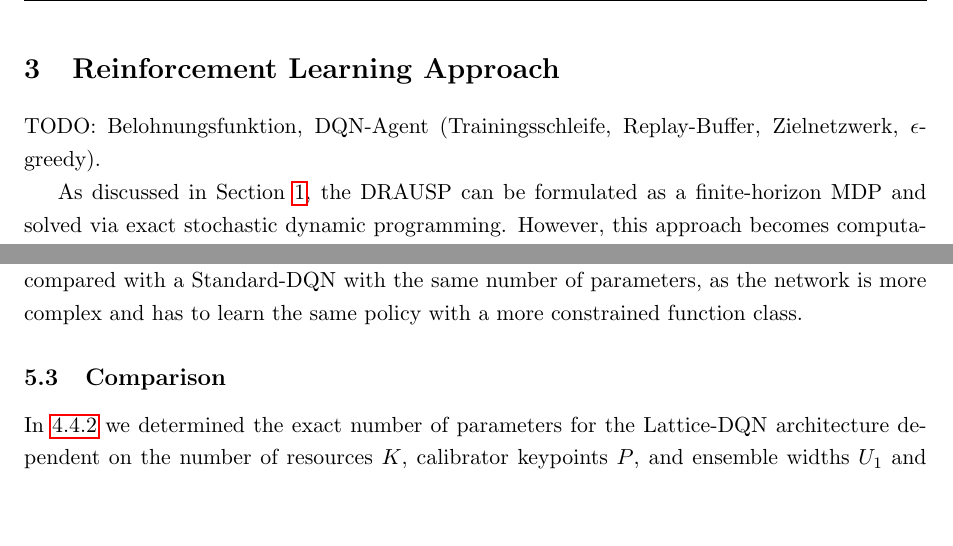
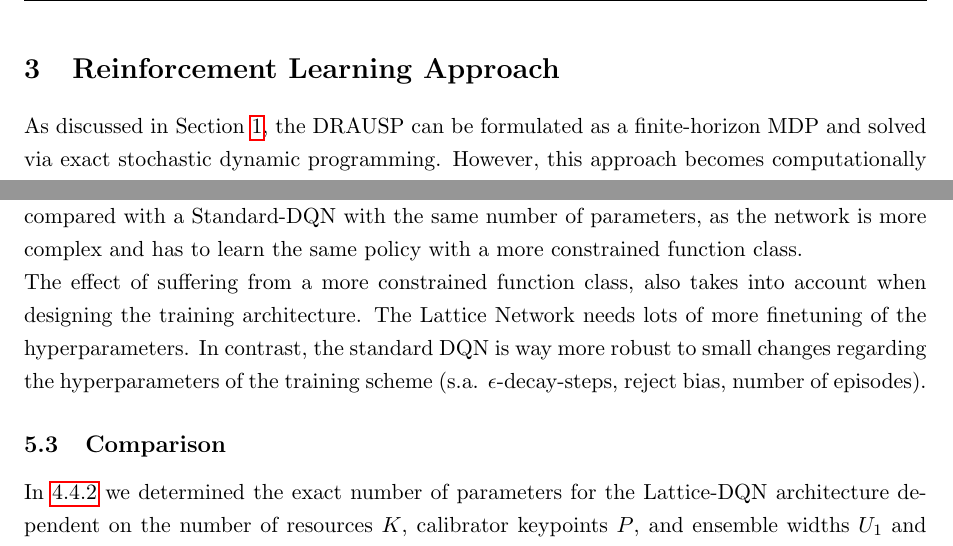
Before and after one commit to FelixFritz02/CI-Programming-Project-SS26, a LaTeX document (Bericht/main.tex, which reads Bericht/sections/experiments.tex, Bericht/sections/rl_approach.tex): two parts of pages 11 and 24 of 27, joined at a grey line, cut so that both start at the same text, the shorter picture padded with empty space. Compiled offline with pdfLaTeX.

Commit message:
deep lattice durchgelaufen

```diff
--- a/Bericht/sections/experiments.tex
+++ b/Bericht/sections/experiments.tex
@@ -53,8 +53,11 @@ The Lattice-DQN is built up exactly as described in Section~\ref{subsec:lattice-
 The parameters for the training scheme are the same as for the Standard-DQN.
 
 Not surprsingly the monotonicity behavior is perfect from the beginning on, as the network architecture enforces monotonicity by design.
-Nevertheless, the training is slower, even compared with a Standard-DQN with the same number of parameters, as the network is more complex and has to learn the same policy with a more constrained function class.
-
+Nevertheless, the training is slower, even compared with a Standard-DQN with the same number of parameters, as the network is more complex and has to learn the same policy with a more constrained function class.\\
+The effect of suffering from a more constrained function class, also takes into account when
+designing the training architecture. The Lattice Network needs lots of more finetuning of the hyperparameters.
+In contrast, the standard DQN is way more robust to small changes regarding the hyperparameters of
+the training scheme (s.a. $\epsilon$-decay-steps, reject bias, number of episodes).
 \subsection{Comparison}
 In \ref{subsec:lattice-params} we determined the exact number of parameters for the Lattice-DQN architecture dependent on the number of resources $K$, calibrator keypoints $P$, and ensemble widths $U_1$ and $U_2$.
 We fix the number of keypoints and the ensemble widths, hence the number of parameters is only dependent on the number of resources $K$.
--- a/Bericht/sections/rl_approach.tex
+++ b/Bericht/sections/rl_approach.tex
@@ -1,8 +1,5 @@
 \section{Reinforcement Learning Approach}
 \label{sec:rl-approach}
-
-TODO: Belohnungsfunktion, DQN-Agent (Trainingsschleife, Replay-Buffer, Zielnetzwerk, $\epsilon$-greedy).
-
 As discussed in Section~\ref{sec:introduction}, the \acs{drausp} can be formulated as a finite-horizon \acs{mdp} and solved via exact stochastic dynamic programming. However, this approach becomes computationally intractable as the state space grows with the number of resources $K$ and the number of requests. Therefore, we pursue a reinforcement-learning-based, function-approximation approach to learn an acceptance-and-scheduling policy that maximizes the total revenue over the decision horizon.
 
 \subsection{Modeling DRAUSP as a Markov Decision Process}
```
Also changed, not shown: Bericht/sections/experiments.tex (2 more changed lines), 1 other file.
